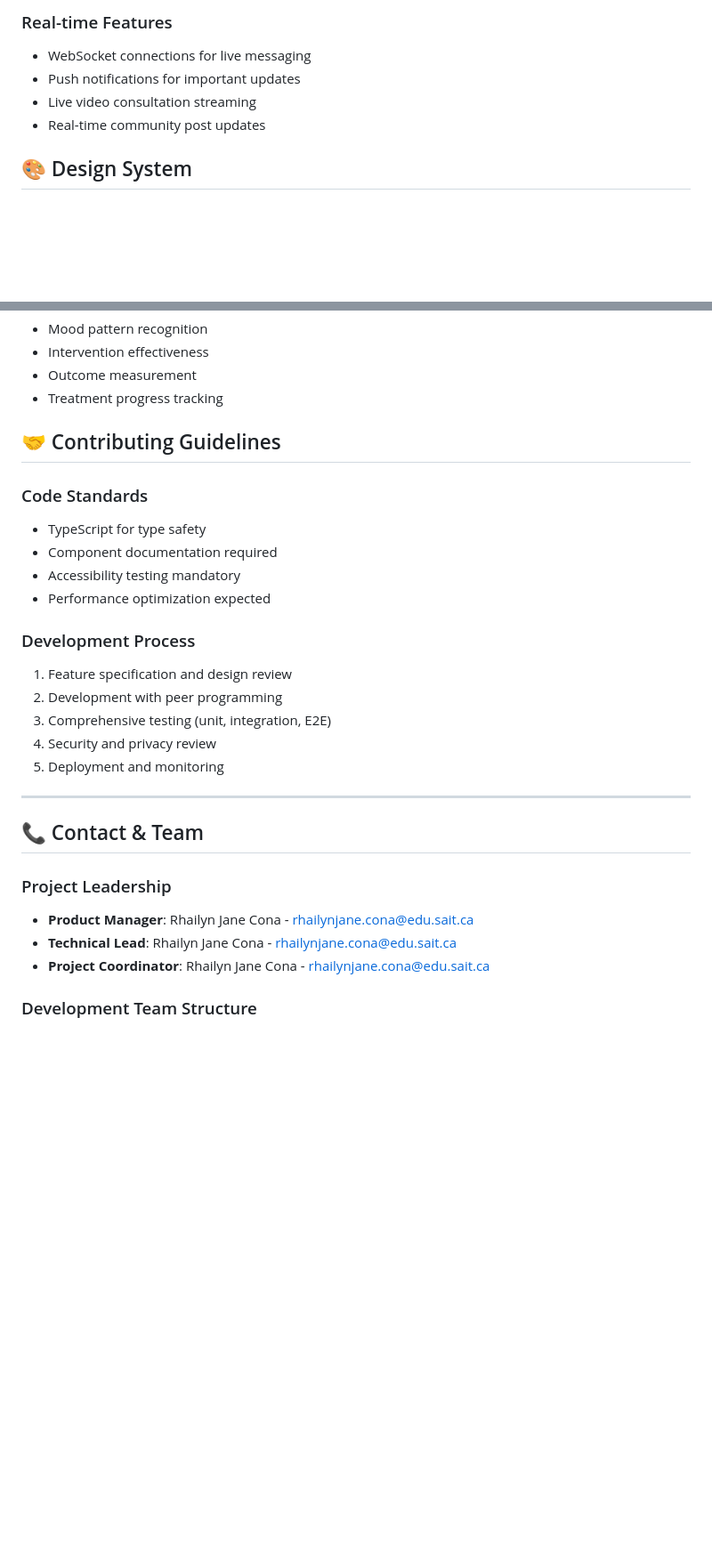
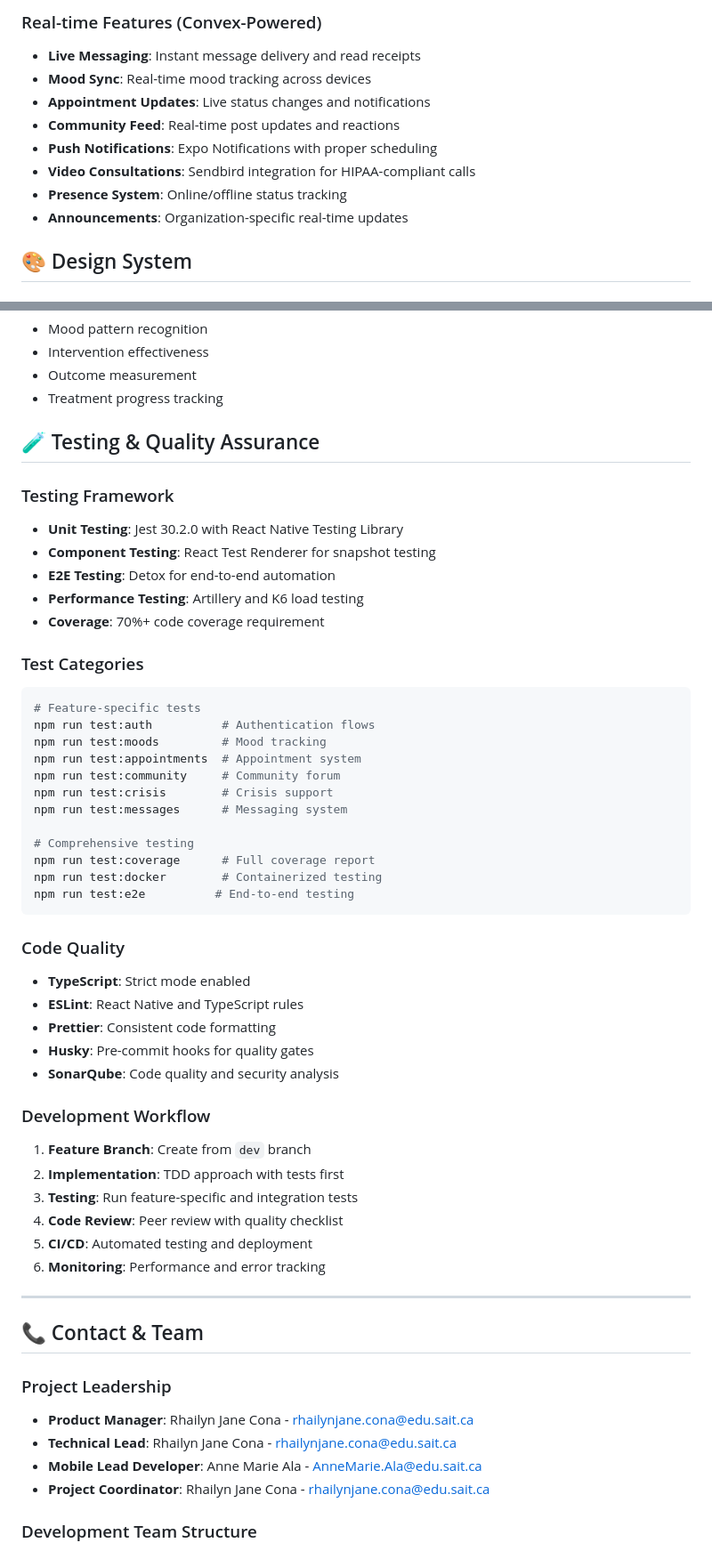
Before and after one commit to RhailynJane/Safespace_Mobile_Integration, a Markdown page: README.md, 2 parts joined by grey strips. Shown at 89% size. Drawn GitHub-style; blank space fills up the shorter version.

````diff
--- a/README.md
+++ b/README.md
@@ -179,10 +197,14 @@ POST /api/resources/interactions
 ```
 
-### Real-time Features
-- WebSocket connections for live messaging
-- Push notifications for important updates
-- Live video consultation streaming
-- Real-time community post updates
+### Real-time Features (Convex-Powered)
+- **Live Messaging**: Instant message delivery and read receipts
+- **Mood Sync**: Real-time mood tracking across devices
+- **Appointment Updates**: Live status changes and notifications
+- **Community Feed**: Real-time post updates and reactions
+- **Push Notifications**: Expo Notifications with proper scheduling
+- **Video Consultations**: Sendbird integration for HIPAA-compliant calls
+- **Presence System**: Online/offline status tracking
+- **Announcements**: Organization-specific real-time updates
 
 ## 🎨 Design System
 
@@ -232,20 +254,45 @@ POST /api/resources/interactions
 - Outcome measurement
 - Treatment progress tracking
 
-## 🤝 Contributing Guidelines
+## 🧪 Testing & Quality Assurance
 
-### Code Standards
-- TypeScript for type safety
-- Component documentation required
-- Accessibility testing mandatory
-- Performance optimization expected
+### Testing Framework
+- **Unit Testing**: Jest 30.2.0 with React Native Testing Library
+- **Component Testing**: React Test Renderer for snapshot testing
+- **E2E Testing**: Detox for end-to-end automation
+- **Performance Testing**: Artillery and K6 load testing
+- **Coverage**: 70%+ code coverage requirement
 
-### Development Process
-1. Feature specification and design review
-2. Development with peer programming
-3. Comprehensive testing (unit, integration, E2E)
-4. Security and privacy review
-5. Deployment and monitoring
+### Test Categories
+```bash
+# Feature-specific tests
+npm run test:auth          # Authentication flows
+npm run test:moods         # Mood tracking
+npm run test:appointments  # Appointment system
+npm run test:community     # Community forum
+npm run test:crisis        # Crisis support
+npm run test:messages      # Messaging system
+
+# Comprehensive testing
+npm run test:coverage      # Full coverage report
+npm run test:docker        # Containerized testing
+npm run test:e2e          # End-to-end testing
+```
+
+### Code Quality
+- **TypeScript**: Strict mode enabled
+- **ESLint**: React Native and TypeScript rules
+- **Prettier**: Consistent code formatting
+- **Husky**: Pre-commit hooks for quality gates
+- **SonarQube**: Code quality and security analysis
+
+### Development Workflow
+1. **Feature Branch**: Create from `dev` branch
+2. **Implementation**: TDD approach with tests first
+3. **Testing**: Run feature-specific and integration tests
+4. **Code Review**: Peer review with quality checklist
+5. **CI/CD**: Automated testing and deployment
+6. **Monitoring**: Performance and error tracking
 
 
 ---
@@ -255,6 +302,7 @@ POST /api/resources/interactions
 ### Project Leadership
 - **Product Manager**: Rhailyn Jane Cona - rhailynjane.cona@edu.sait.ca
 - **Technical Lead**: Rhailyn Jane Cona - rhailynjane.cona@edu.sait.ca
+- **Mobile Lead Developer**: Anne Marie Ala - AnneMarie.Ala@edu.sait.ca
 - **Project Coordinator**: Rhailyn Jane Cona - rhailynjane.cona@edu.sait.ca
 
 ### Development Team Structure
````
Also changed, not shown: other parts of README.md (+117 -50 lines).
